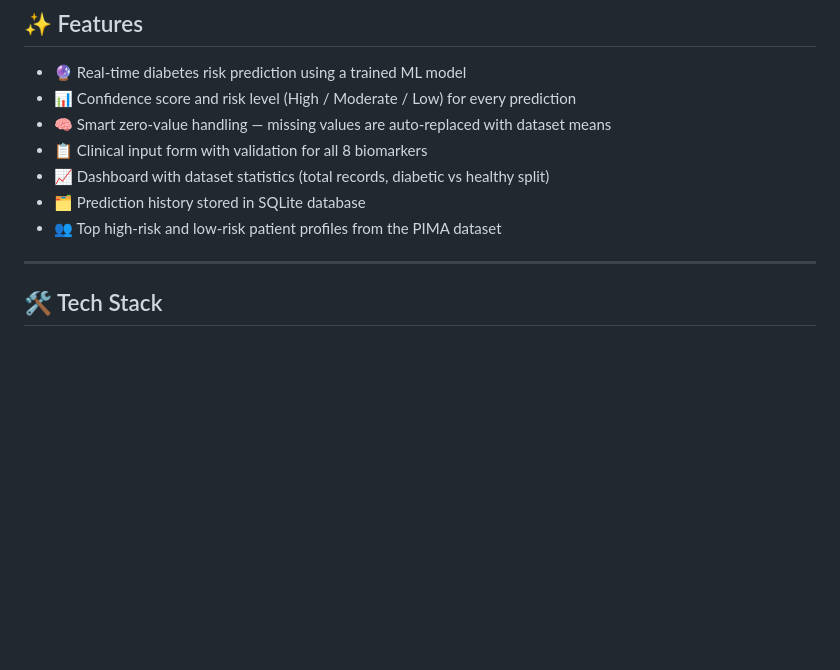
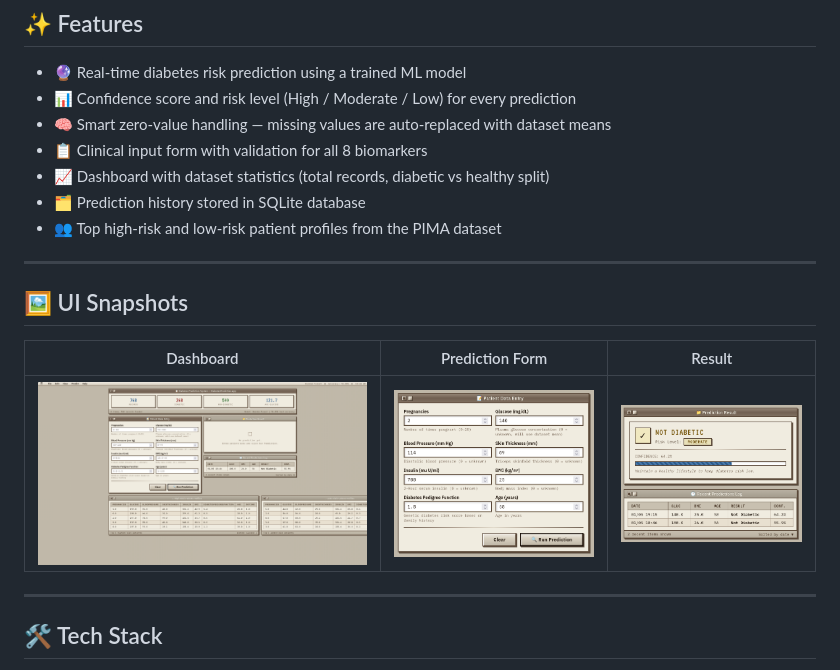
Before and after one commit to Sidvortex/DBS, a Markdown page: README.md, the part around the change. GitHub-like rendering; pictures changed too: screenshots/dashboard.png (added), screenshots/form.png (added), screenshots/result.png (added); blank space fills up the shorter version.

Commit message:
UI snapshots

```diff
--- a/README.md
+++ b/README.md
@@ -37,6 +37,14 @@ This is a **Minor Project** submitted as part of the academic curriculum for:
 - 📈 Dashboard with dataset statistics (total records, diabetic vs healthy split)
 - 🗂️ Prediction history stored in SQLite database
 - 👥 Top high-risk and low-risk patient profiles from the PIMA dataset
+
+---
+
+## 🖼️ UI Snapshots
+
+| Dashboard | Prediction Form | Result |
+|---|---|---|
+| ![Dashboard](screenshots/dashboard.png) | ![Form](screenshots/form.png) | ![Result](screenshots/result.png) |
 
 ---
 
```
Also changed, not shown: 1 other file.
